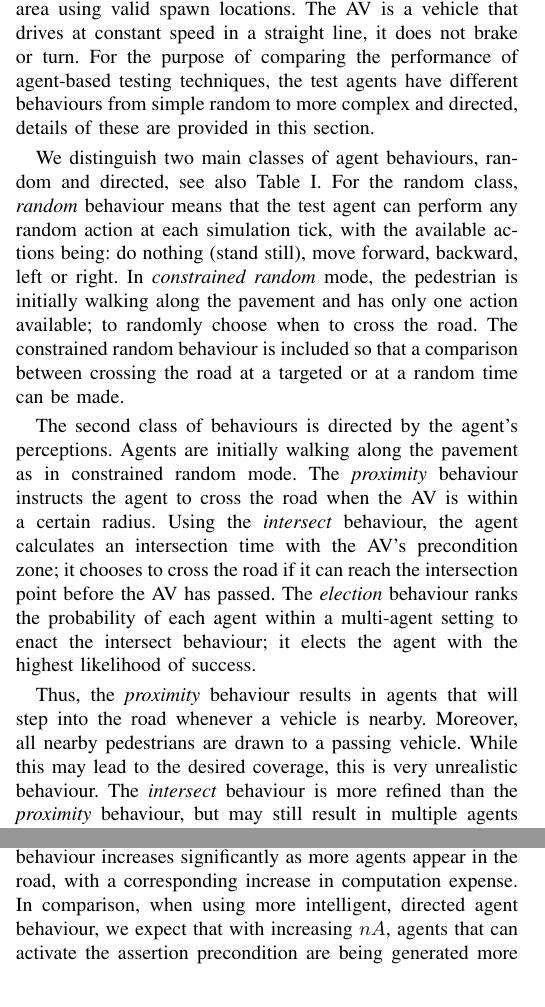
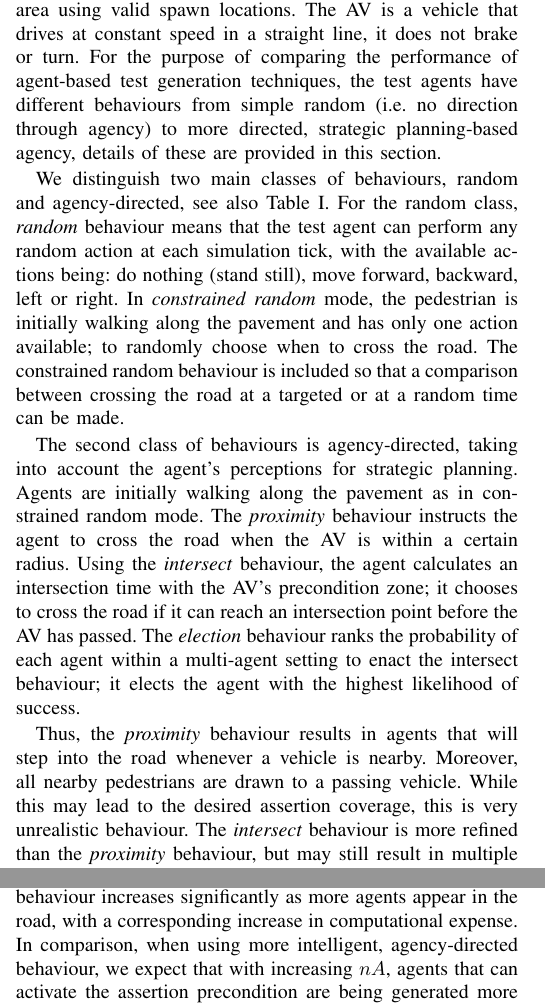
Before and after one commit to medusa606/papers-mas, a LaTeX paper (ait-2020.tex): two parts of the columns of page 4 of 8, joined at a grey line, cut so that both start at the same text. Compiled offline with pdfLaTeX; a missing font is replaced by an installed copy or a similar font; a LaTeX package or settings file that is missing is left out.

Commit message:
final minor edits

```diff
--- a/ait-2020.tex
+++ b/ait-2020.tex
@@ -375,15 +375,15 @@ The environment is initialised with the agents spawned randomly on any valid spa
 
 The test agents in our case study are pedestrians.
 %
-At the start of a test, pedestrians are randomly located onto the pavement area using valid spawn locations. The AV is a vehicle that drives at constant speed in a straight line, it does not brake or turn. For the purpose of comparing the performance of agent-based testing techniques, the test agents have different behaviours from simple random to more complex and directed, details of these are provided in this section.
+At the start of a test, pedestrians are randomly located onto the pavement area using valid spawn locations. The AV is a vehicle that drives at constant speed in a straight line, it does not brake or turn. For the purpose of comparing the performance of agent-based test generation techniques, the test agents have different behaviours from simple random (i.e.\ no direction through agency) to more directed, strategic planning-based agency, details of these are provided in this section.
 
-We distinguish two main classes of agent behaviours, random and directed, see also Table~\ref{t:ResultsTable}. For the random class, \textit{random} behaviour means that the test agent can perform any random action at each simulation tick, with the available actions being: do nothing (stand still), move forward, backward, left or right. In \textit{constrained random} mode, the pedestrian is initially walking along the pavement and has only one action available; to randomly choose when to cross the road. The constrained random behaviour is included so that a comparison between crossing the road at a targeted or at a random time can be made.
+We distinguish two main classes of behaviours, random and agency-directed, see also Table~\ref{t:ResultsTable}. For the random class, \textit{random} behaviour means that the test agent can perform any random action at each simulation tick, with the available actions being: do nothing (stand still), move forward, backward, left or right. In \textit{constrained random} mode, the pedestrian is initially walking along the pavement and has only one action available; to randomly choose when to cross the road. The constrained random behaviour is included so that a comparison between crossing the road at a targeted or at a random time can be made.
 
-The second class of behaviours is directed by the agent's perceptions. Agents are initially walking along the pavement as in constrained random mode. The \textit{proximity} behaviour instructs the agent to cross the road when the AV is within a certain radius. Using the \textit{intersect} behaviour, the agent calculates an intersection time with the AV's precondition zone; it chooses to cross the road if it can reach the intersection point before the AV has passed. The \textit{election} behaviour ranks the probability of each agent within a multi-agent setting to enact the intersect behaviour; it elects the agent with the highest likelihood of success.
+The second class of behaviours is agency-directed, taking into account the agent's perceptions for strategic planning. Agents are initially walking along the pavement as in constrained random mode. The \textit{proximity} behaviour instructs the agent to cross the road when the AV is within a certain radius. Using the \textit{intersect} behaviour, the agent calculates an intersection time with the AV's precondition zone; it chooses to cross the road if it can reach an intersection point before the AV has passed. The \textit{election} behaviour ranks the probability of each agent within a multi-agent setting to enact the intersect behaviour; it elects the agent with the highest likelihood of success.
 
 Thus, the \textit{proximity} behaviour results in agents that will step into the road whenever a vehicle is nearby. Moreover, all nearby pedestrians are drawn to a passing vehicle.
 %
-While this may lead to the desired coverage, this is very unrealistic behaviour.
+While this may lead to the desired assertion coverage, this is very unrealistic behaviour.
 %
 The \textit{intersect} behaviour is more refined than the \textit{proximity} behaviour, but may still result in multiple agents attempting to intrude in the AV's precondition zone simultaneously.
 %
@@ -392,9 +392,9 @@ In contrast, the \textit{election} behaviour is designed to limit this to a sing
 % Agent numbers
 The final factor to consider is the number of agents per test; too few and the likelihood of an agent activating the assertion will be low and entirely dependent on the initial starting position of the agent in the test environment due to differences in speed. The number of agents is physically limited by the number of available grid locations (1.5m spacing) on the pavement. % without overlap.
 %
-As the number of agents, $nA$, increases, it is expected that the probability of activating the assertion using a random behaviour increases significantly as more agents appear in the road, with a corresponding increase in computation expense.
+As the number of agents, $nA$, increases, it is expected that the probability of activating the assertion using a random behaviour increases significantly as more agents appear in the road, with a corresponding increase in computational expense.
 %
-In comparison, when using more intelligent, directed agent behaviour, we expect that with increasing $nA$, agents that can activate the assertion precondition are being generated more readily, thus resulting in shorter, less complex and hence more efficient tests. The range of $nA$ explored in this case study is from 1 to 20.
+In comparison, when using more intelligent, agency-directed behaviour, we expect that with increasing $nA$, agents that can activate the assertion precondition are being generated more readily, thus resulting in shorter, less complex and hence more efficient tests. The range of $nA$ explored in this case study is from 1 to 20.
 
 %------------------- Scoring -----------------------------
 \subsection{Scoring}
```
